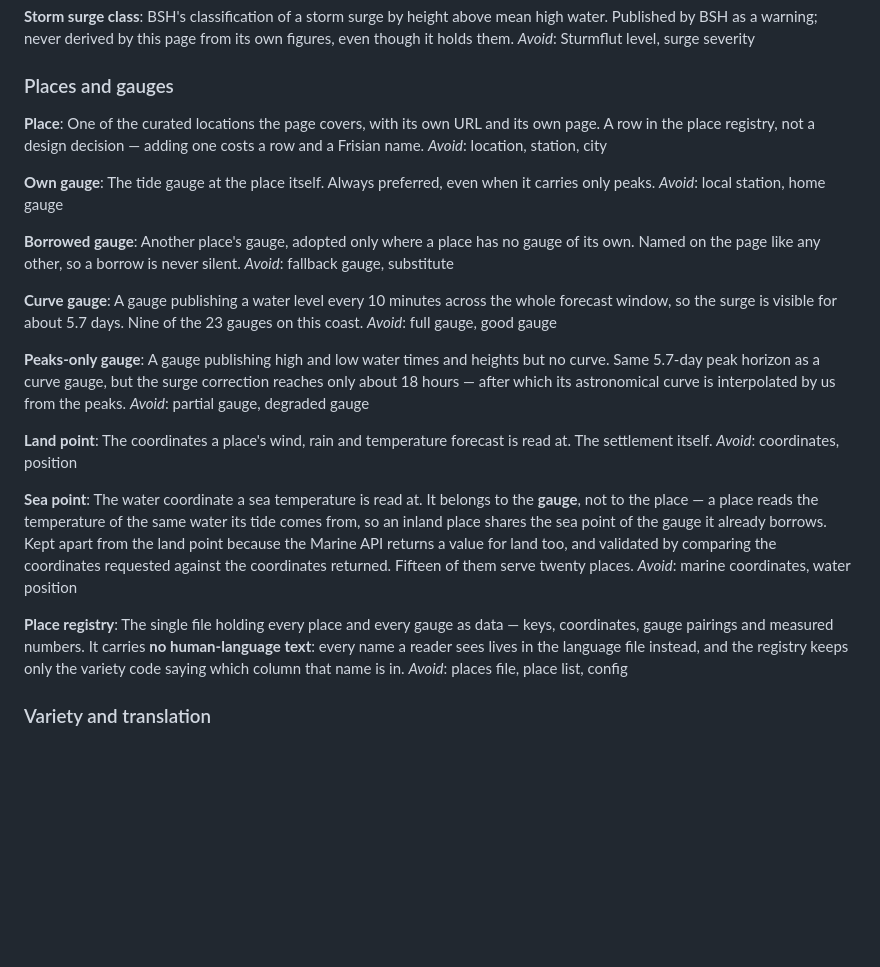
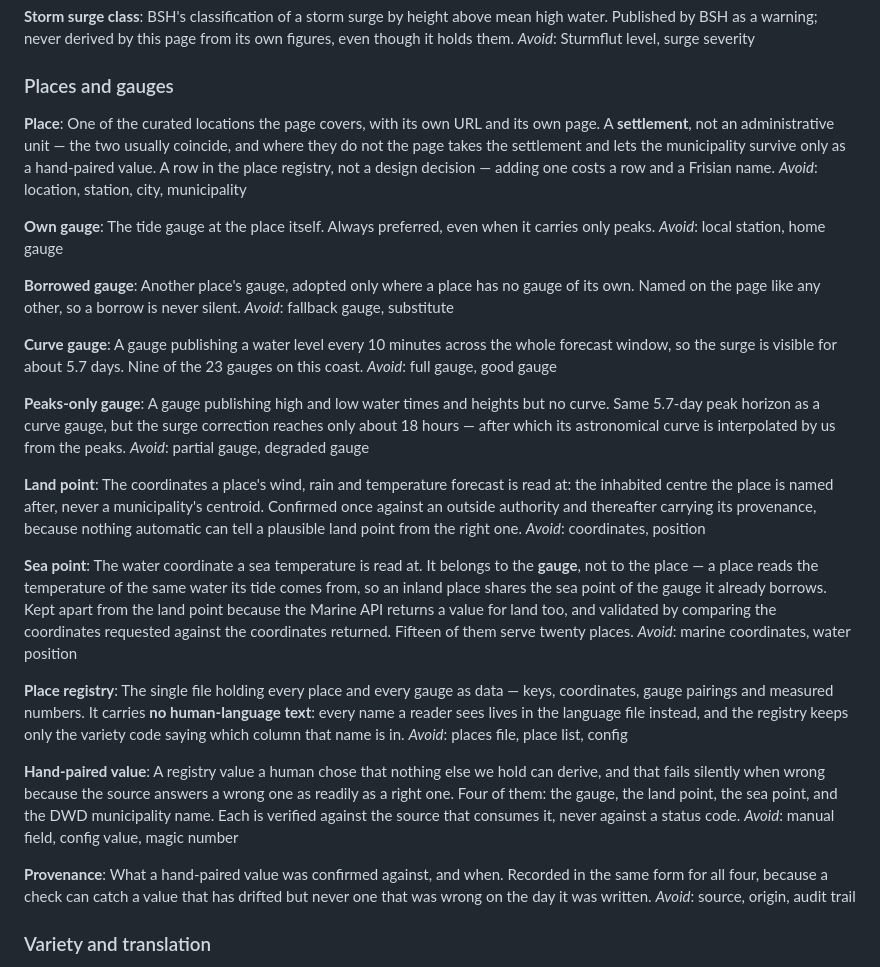
Before and after one commit to Commander-Cody/weather-page, a Markdown page: CONTEXT.md, the part around the change. Drawn GitHub-style; blank space fills up the shorter version.

```diff
--- a/CONTEXT.md
+++ b/CONTEXT.md
@@ -98,9 +98,12 @@ _Avoid_: Sturmflut level, surge severity
 ### Places and gauges
 
 **Place**:
-One of the curated locations the page covers, with its own URL and its own page. A row in
-the place registry, not a design decision — adding one costs a row and a Frisian name.
-_Avoid_: location, station, city
+One of the curated locations the page covers, with its own URL and its own page. A
+**settlement**, not an administrative unit — the two usually coincide, and where they do not
+the page takes the settlement and lets the municipality survive only as a hand-paired value.
+A row in the place registry, not a design decision — adding one costs a row and a Frisian
+name.
+_Avoid_: location, station, city, municipality
 
 **Own gauge**:
 The tide gauge at the place itself. Always preferred, even when it carries only peaks.
@@ -123,8 +126,10 @@ which its astronomical curve is interpolated by us from the peaks.
 _Avoid_: partial gauge, degraded gauge
 
 **Land point**:
-The coordinates a place's wind, rain and temperature forecast is read at. The settlement
-itself.
+The coordinates a place's wind, rain and temperature forecast is read at: the inhabited
+centre the place is named after, never a municipality's centroid. Confirmed once against an
+outside authority and thereafter carrying its provenance, because nothing automatic can tell
+a plausible land point from the right one.
 _Avoid_: coordinates, position
 
 **Sea point**:
@@ -142,6 +147,19 @@ pairings and measured numbers. It carries **no human-language text**: every name
 sees lives in the language file instead, and the registry keeps only the variety code
 saying which column that name is in.
 _Avoid_: places file, place list, config
+
+**Hand-paired value**:
+A registry value a human chose that nothing else we hold can derive, and that fails silently
+when wrong because the source answers a wrong one as readily as a right one. Four of them:
+the gauge, the land point, the sea point, and the DWD municipality name. Each is verified
+against the source that consumes it, never against a status code.
+_Avoid_: manual field, config value, magic number
+
+**Provenance**:
+What a hand-paired value was confirmed against, and when. Recorded in the same form for all
+four, because a check can catch a value that has drifted but never one that was wrong on the
+day it was written.
+_Avoid_: source, origin, audit trail
 
 ### Variety and translation
 
```
Also changed, not shown: docs/adr/0006-a-hand-paired-value-is-verified-against-the-source-that-consumes-it.md (added, +42 -0 lines).
